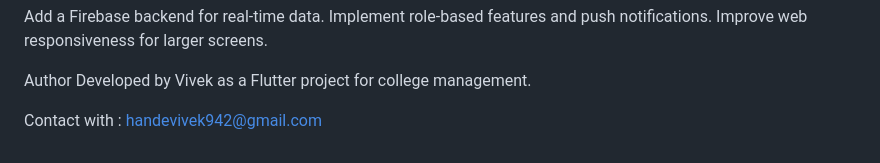
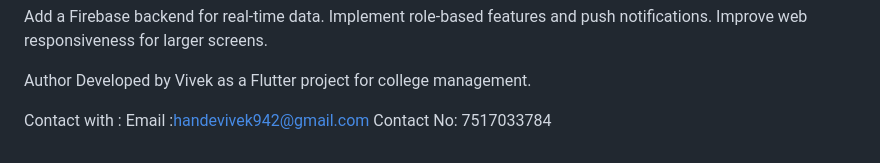
Before and after one commit to vivekVSH/College_ERP_App, a Markdown page: README.md, the part around the change. Drawn GitHub-style.

```diff
--- a/README.md
+++ b/README.md
@@ -106,4 +106,5 @@ Improve web responsiveness for larger screens.
 Author
 Developed by Vivek as a Flutter project for college management.
 
-Contact with : handevivek942@gmail.com
+Contact with : Email :handevivek942@gmail.com
+Contact No: 7517033784
```
